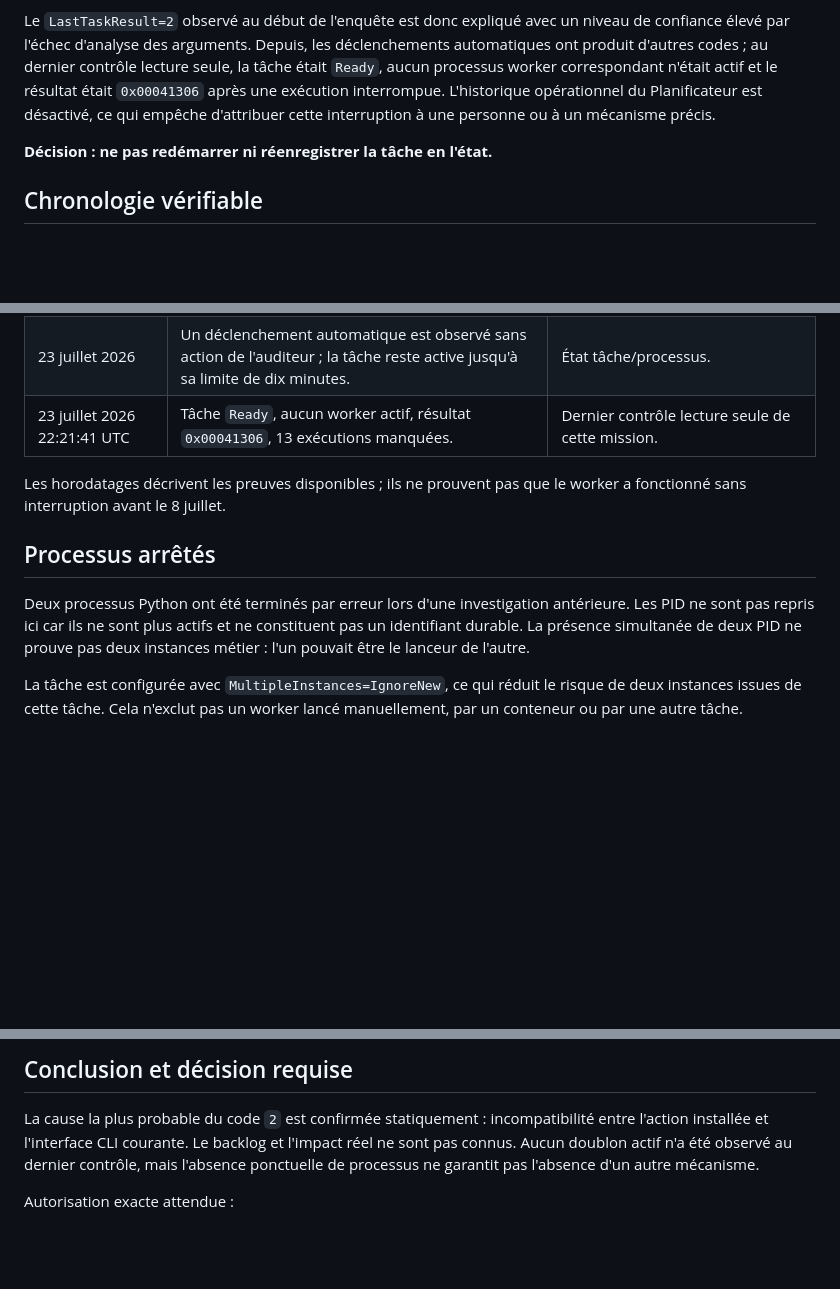
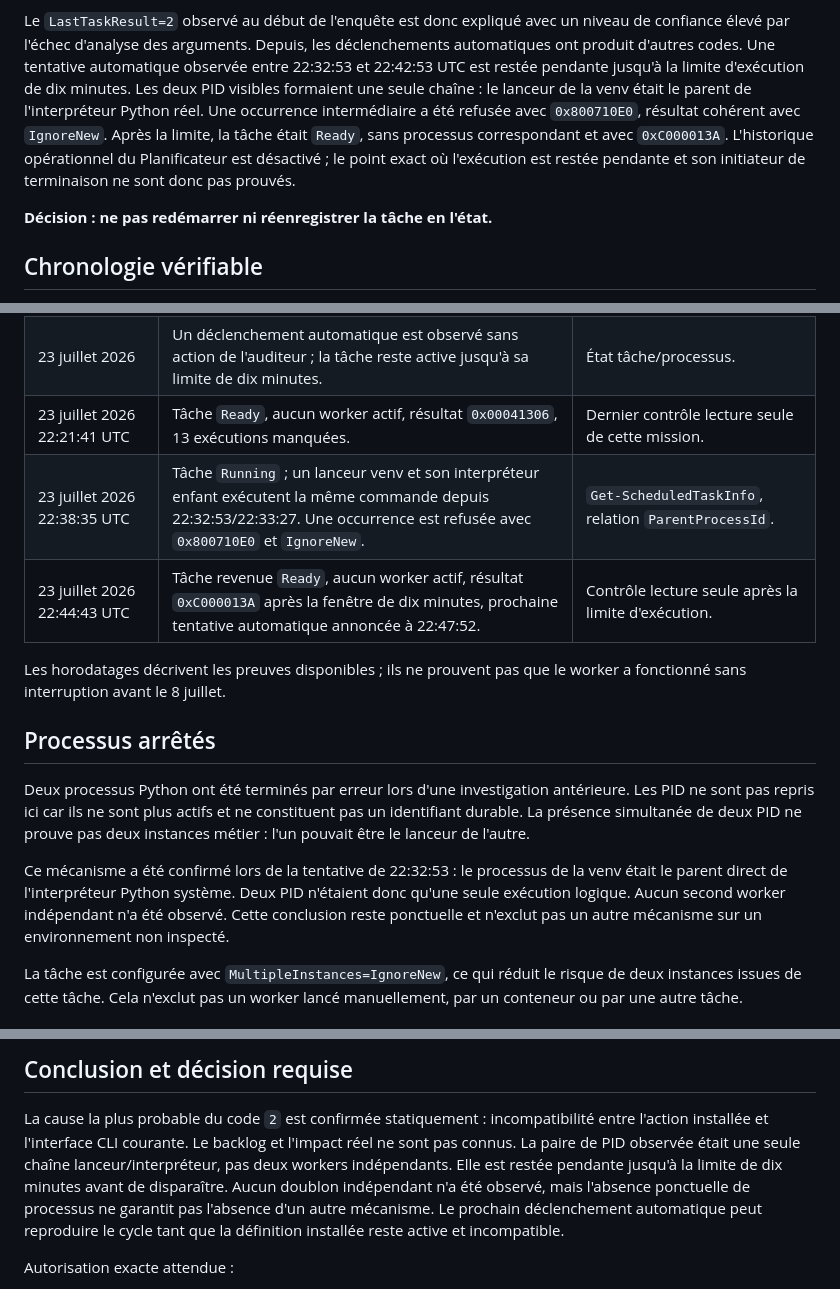
Before and after one commit to rommellnelson-ux/ruggylab-os, a Markdown page: docs/INCIDENT_WORKER_PLANIFIE_2026-07-23.md, 3 parts joined by grey strips. GitHub-like rendering; blank space fills up the shorter version.

Commit message:
docs: record scheduled worker execution cycle

```diff
--- a/docs/INCIDENT_WORKER_PLANIFIE_2026-07-23.md
+++ b/docs/INCIDENT_WORKER_PLANIFIE_2026-07-23.md
@@ -18,11 +18,15 @@ travail ne sont plus compatibles :
 
 Le `LastTaskResult=2` observé au début de l'enquête est donc expliqué avec un
 niveau de confiance élevé par l'échec d'analyse des arguments. Depuis, les
-déclenchements automatiques ont produit d'autres codes ; au dernier contrôle
-lecture seule, la tâche était `Ready`, aucun processus worker correspondant
-n'était actif et le résultat était `0x00041306` après une exécution interrompue.
-L'historique opérationnel du Planificateur est désactivé, ce qui empêche
-d'attribuer cette interruption à une personne ou à un mécanisme précis.
+déclenchements automatiques ont produit d'autres codes. Une tentative automatique
+observée entre 22:32:53 et 22:42:53 UTC est restée pendante jusqu'à la limite
+d'exécution de dix minutes. Les deux PID visibles formaient une seule chaîne :
+le lanceur de la venv était le parent de l'interpréteur Python réel. Une
+occurrence intermédiaire a été refusée avec `0x800710E0`, résultat cohérent avec
+`IgnoreNew`. Après la limite, la tâche était `Ready`, sans processus correspondant
+et avec `0xC000013A`. L'historique opérationnel du Planificateur est désactivé ;
+le point exact où l'exécution est restée pendante et son initiateur de terminaison
+ne sont donc pas prouvés.
 
 **Décision : ne pas redémarrer ni réenregistrer la tâche en l'état.**
 
@@ -39,6 +43,8 @@ d'attribuer cette interruption à une personne ou à un mécanisme précis.
 | 23 juillet 2026 | `LastTaskResult=2`, tâche prête, 47 exécutions manquées dans un état antérieur. | `Get-ScheduledTaskInfo`. |
 | 23 juillet 2026 | Un déclenchement automatique est observé sans action de l'auditeur ; la tâche reste active jusqu'à sa limite de dix minutes. | État tâche/processus. |
 | 23 juillet 2026 22:21:41 UTC | Tâche `Ready`, aucun worker actif, résultat `0x00041306`, 13 exécutions manquées. | Dernier contrôle lecture seule de cette mission. |
+| 23 juillet 2026 22:38:35 UTC | Tâche `Running` ; un lanceur venv et son interpréteur enfant exécutent la même commande depuis 22:32:53/22:33:27. Une occurrence est refusée avec `0x800710E0` et `IgnoreNew`. | `Get-ScheduledTaskInfo`, relation `ParentProcessId`. |
+| 23 juillet 2026 22:44:43 UTC | Tâche revenue `Ready`, aucun worker actif, résultat `0xC000013A` après la fenêtre de dix minutes, prochaine tentative automatique annoncée à 22:47:52. | Contrôle lecture seule après la limite d'exécution. |
 
 Les horodatages décrivent les preuves disponibles ; ils ne prouvent pas que le
 worker a fonctionné sans interruption avant le 8 juillet.
@@ -49,6 +55,12 @@ Deux processus Python ont été terminés par erreur lors d'une investigation
 antérieure. Les PID ne sont pas repris ici car ils ne sont plus actifs et ne
 constituent pas un identifiant durable. La présence simultanée de deux PID ne
 prouve pas deux instances métier : l'un pouvait être le lanceur de l'autre.
+
+Ce mécanisme a été confirmé lors de la tentative de 22:32:53 : le processus de
+la venv était le parent direct de l'interpréteur Python système. Deux PID
+n'étaient donc qu'une seule exécution logique. Aucun second worker indépendant
+n'a été observé. Cette conclusion reste ponctuelle et n'exclut pas un autre
+mécanisme sur un environnement non inspecté.
 
 La tâche est configurée avec `MultipleInstances=IgnoreNew`, ce qui réduit le
 risque de deux instances issues de cette tâche. Cela n'exclut pas un worker lancé
@@ -208,8 +230,12 @@ l'autorisation explicite de modifier/redémarrer la tâche.
 
 La cause la plus probable du code `2` est confirmée statiquement : incompatibilité
 entre l'action installée et l'interface CLI courante. Le backlog et l'impact réel
-ne sont pas connus. Aucun doublon actif n'a été observé au dernier contrôle, mais
-l'absence ponctuelle de processus ne garantit pas l'absence d'un autre mécanisme.
+ne sont pas connus. La paire de PID observée était une seule chaîne
+lanceur/interpréteur, pas deux workers indépendants. Elle est restée pendante
+jusqu'à la limite de dix minutes avant de disparaître. Aucun doublon indépendant
+n'a été observé, mais l'absence ponctuelle de processus ne garantit pas l'absence
+d'un autre mécanisme. Le prochain déclenchement automatique peut reproduire le
+cycle tant que la définition installée reste active et incompatible.
 
 Autorisation exacte attendue :
 
```
Also changed, not shown: other parts of docs/INCIDENT_WORKER_PLANIFIE_2026-07-23.md (+10 -0 lines).
